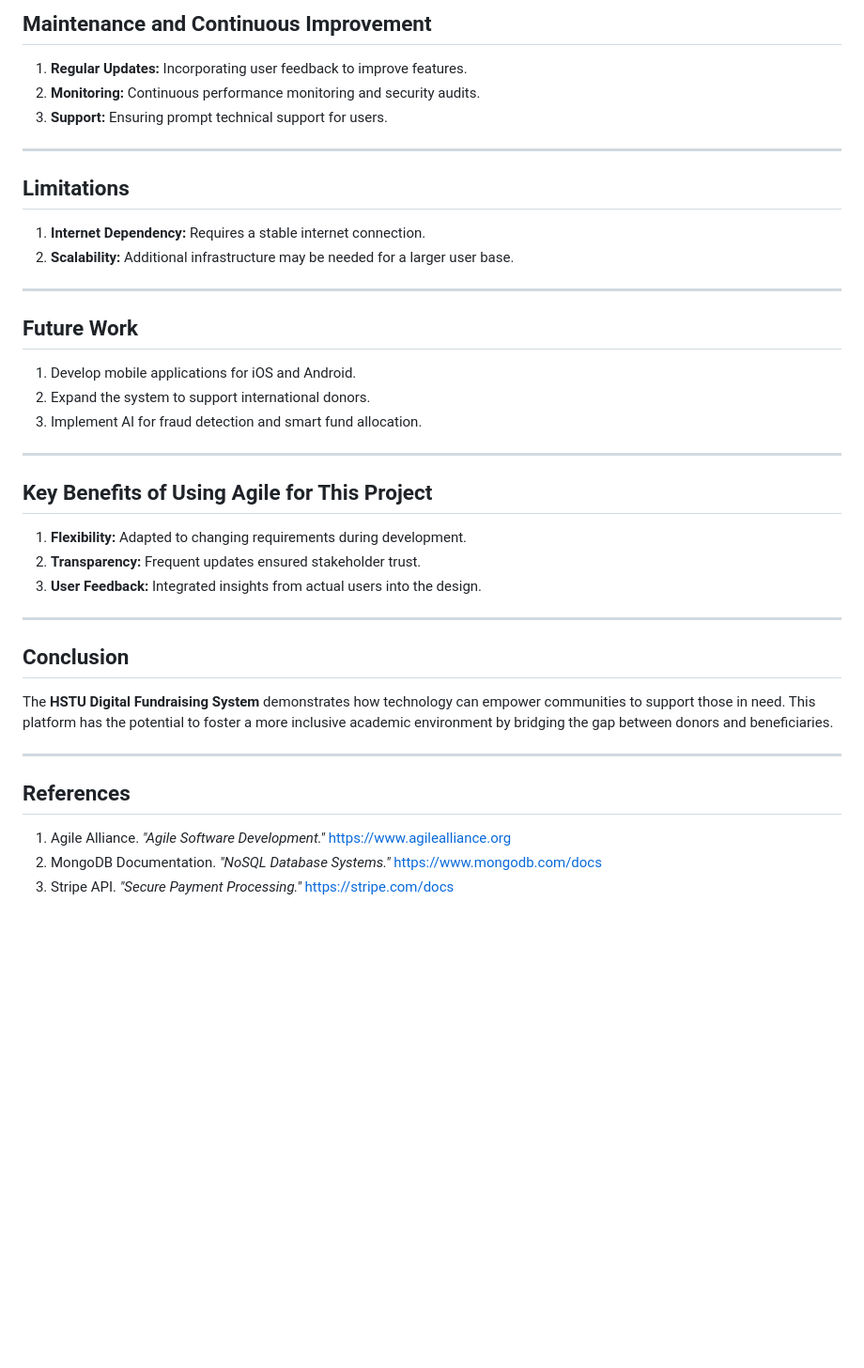
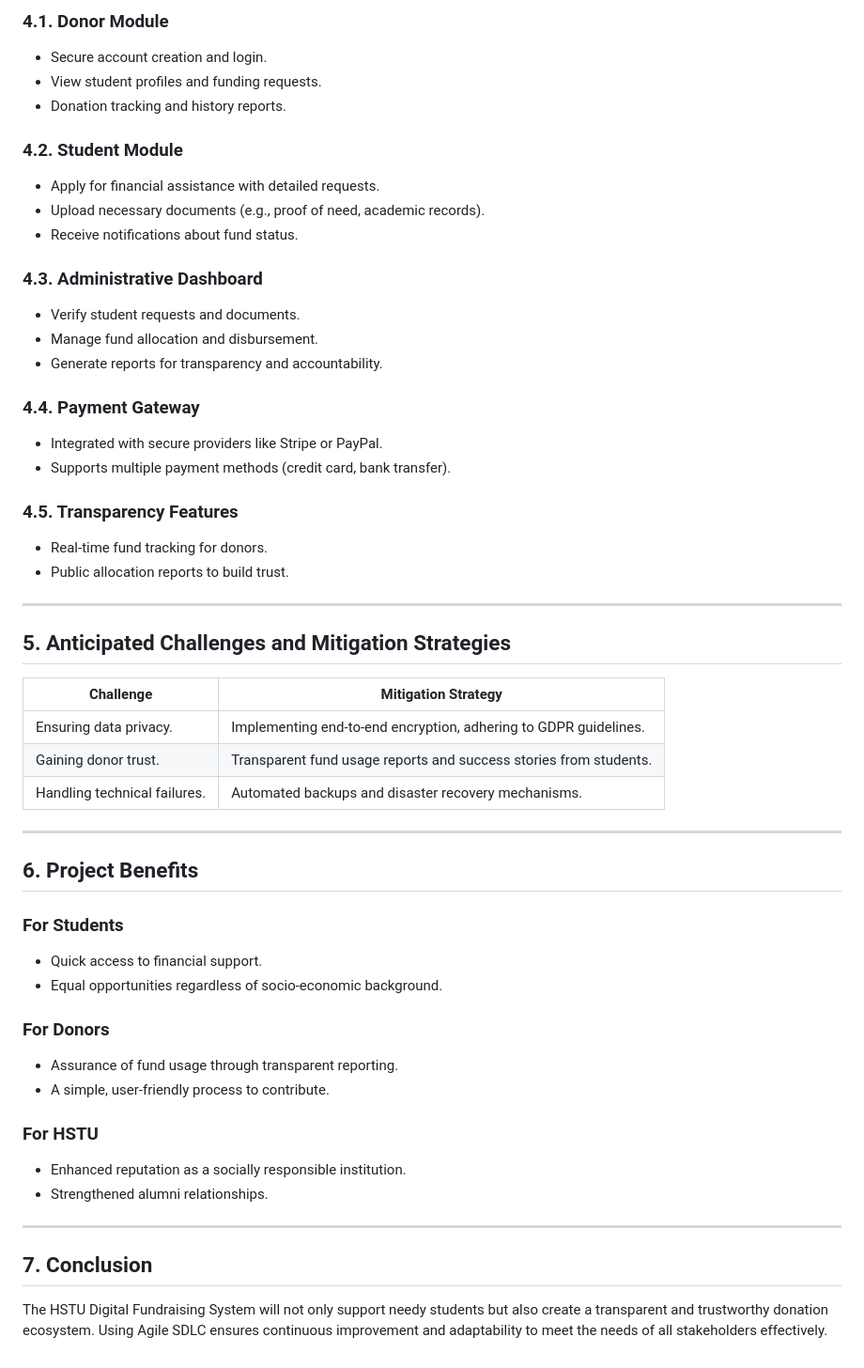
Before and after one commit to Samaun01/HSTU_FUND, a Markdown page: README.md, the part around the change printed below. Shown: that part at 94% size. Rendered like a GitHub page; blank space fills up the shorter version.

```diff
--- a/README.md
+++ b/README.md
@@ -145,37 +179,54 @@ The platform was deployed on AWS for scalability and reliability. A CI/CD pipeli
 
-## Maintenance and Continuous Improvement
-1. **Regular Updates:** Incorporating user feedback to improve features.
-2. **Monitoring:** Continuous performance monitoring and security audits.
-3. **Support:** Ensuring prompt technical support for users.
+### 4.1. Donor Module
+- Secure account creation and login.
+- View student profiles and funding requests.
+- Donation tracking and history reports.
+
+### 4.2. Student Module
+- Apply for financial assistance with detailed requests.
+- Upload necessary documents (e.g., proof of need, academic records).
+- Receive notifications about fund status.
+
+### 4.3. Administrative Dashboard
+- Verify student requests and documents.
+- Manage fund allocation and disbursement.
+- Generate reports for transparency and accountability.
+
+### 4.4. Payment Gateway
+- Integrated with secure providers like Stripe or PayPal.
+- Supports multiple payment methods (credit card, bank transfer).
+
+### 4.5. Transparency Features
+- Real-time fund tracking for donors.
+- Public allocation reports to build trust.
 
 ---
 
-## Limitations
-1. **Internet Dependency:** Requires a stable internet connection.
-2. **Scalability:** Additional infrastructure may be needed for a larger user base.
+## 5. Anticipated Challenges and Mitigation Strategies
+
+| **Challenge** | **Mitigation Strategy** |
+|---------------|--------------------------|
+| Ensuring data privacy. | Implementing end-to-end encryption, adhering to GDPR guidelines. |
+| Gaining donor trust. | Transparent fund usage reports and success stories from students. |
+| Handling technical failures. | Automated backups and disaster recovery mechanisms. |
 
 ---
 
-## Future Work
-1. Develop mobile applications for iOS and Android.
-2. Expand the system to support international donors.
-3. Implement AI for fraud detection and smart fund allocation.
+## 6. Project Benefits
+
+### For Students
+- Quick access to financial support.
+- Equal opportunities regardless of socio-economic background.
+
+### For Donors
+- Assurance of fund usage through transparent reporting.
+- A simple, user-friendly process to contribute.
+
+### For HSTU
+- Enhanced reputation as a socially responsible institution.
+- Strengthened alumni relationships.
 
 ---
 
-## Key Benefits of Using Agile for This Project
-1. **Flexibility:** Adapted to changing requirements during development.
-2. **Transparency:** Frequent updates ensured stakeholder trust.
-3. **User Feedback:** Integrated insights from actual users into the design.
-
----
-
-## Conclusion
-The **HSTU Digital Fundraising System** demonstrates how technology can empower communities to support those in need. This platform has the potential to foster a more inclusive academic environment by bridging the gap between donors and beneficiaries.
-
----
-
-## References
-1. Agile Alliance. *"Agile Software Development."* https://www.agilealliance.org
-2. MongoDB Documentation. *"NoSQL Database Systems."* https://www.mongodb.com/docs
-3. Stripe API. *"Secure Payment Processing."* https://stripe.com/docs
+## 7. Conclusion
+The HSTU Digital Fundraising System will not only support needy students but also create a transparent and trustworthy donation ecosystem. Using Agile SDLC ensures continuous improvement and adaptability to meet the needs of all stakeholders effectively.
```
Also changed, not shown: other parts of README.md (+112 -78 lines).
